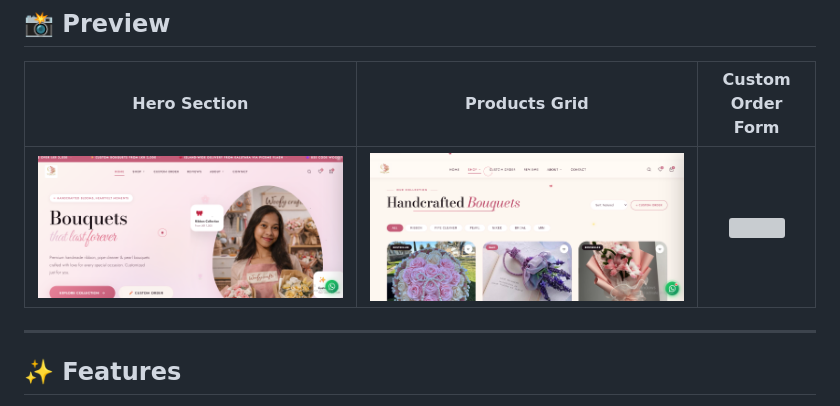
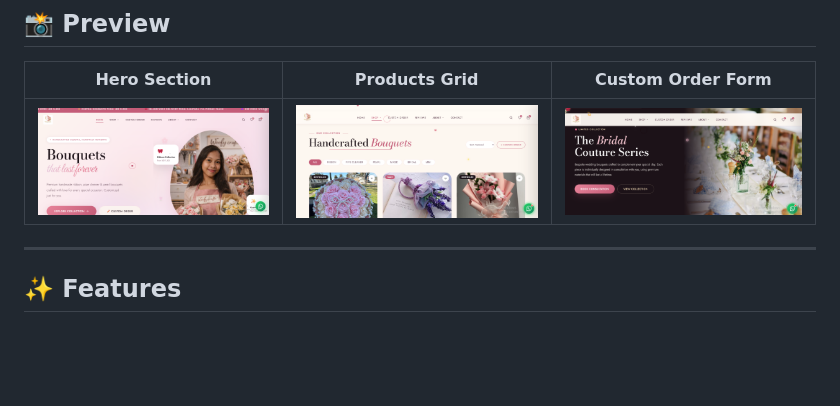
Before and after one commit to Dinex-weblog/woofy-crafts-frontend, a Markdown page: README.md, the part around the change. GitHub-like rendering; blank space fills up the shorter version; grey boxes are pictures that could not be loaded.

Commit message:
Update image reference in README for order form

```diff
--- a/README.md
+++ b/README.md
@@ -14,7 +14,7 @@ A fully responsive, single-page e-commerce website for **Woofy Crafts** — a bo
 
 | Hero Section | Products Grid | Custom Order Form |
 |:---:|:---:|:---:|
-| ![](hero.png) | ![](products.png) | ![](custom-order.png) |
+| ![](hero.png) | ![](products.png) | ![](order.png) |
 
 ---
 
```
